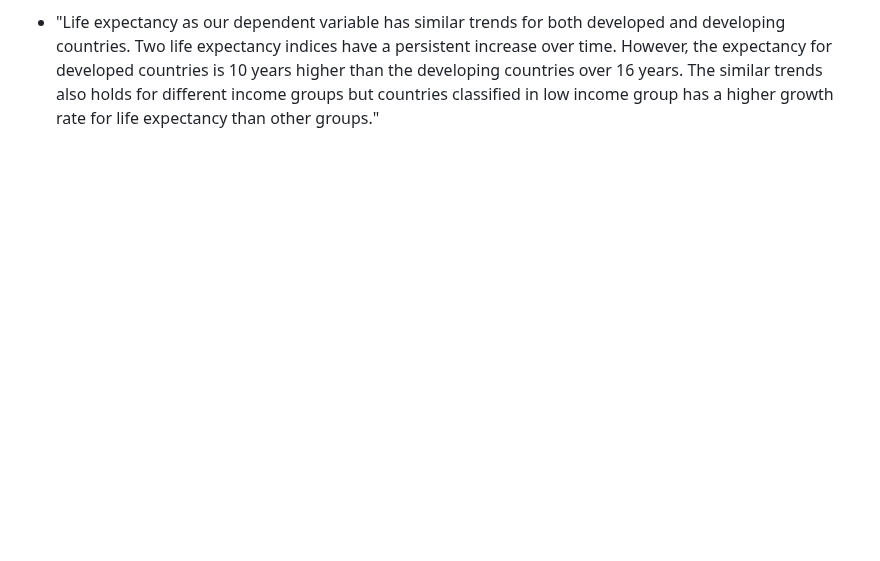
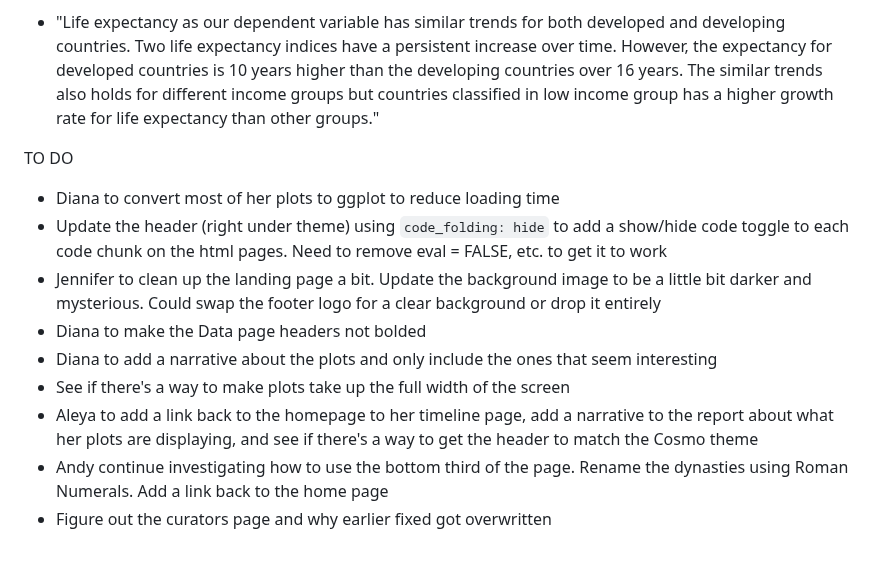
Before and after one commit to thecodejennerator/P8105_Final-Project-2023_jao2195_mm2277_em2195_ak4598_ajt2206, a Markdown page: README.md, the part around the change. Rendered like a GitHub page; blank space fills up the shorter version.

Commit message:
Adding notes from yesterday's meeting

```diff
--- a/README.md
+++ b/README.md
@@ -76,3 +76,15 @@ Example phrasing for analysis:
 * "In our dataset, we have a lot of vaccinations for different diseases. Therefore, it is natural to check whether the vaccinations data are correlated to each other. It seems like they are all very correlated to each other, with correlation value higher than 0.6. In consequence, we decide to only choose vaccinations for measles as our chosen vector as it was one of the most common disease and now almost fully controled by vaccination. There is still some cases remain for the people that did not get vaccinated according to CDC website."
 
 * "Life expectancy as our dependent variable has similar trends for both developed and developing countries. Two life expectancy indices have a persistent increase over time. However, the expectancy for developed countries is 10 years higher than the developing countries over 16 years. The similar trends also holds for different income groups but countries classified in low income group has a higher growth rate for life expectancy than other groups."
+
+
+TO DO
+* Diana to convert most of her plots to ggplot to reduce loading time
+* Update the header (right under theme) using `code_folding: hide` to add a show/hide code toggle to each code chunk on the html pages. Need to remove eval = FALSE, etc. to get it to work
+* Jennifer to clean up the landing page a bit. Update the background image to be a little bit darker and mysterious. Could swap the footer logo for a clear background or drop it entirely
+* Diana to make the Data page headers not bolded
+* Diana to add a narrative about the plots and only include the ones that seem interesting
+* See if there's a way to make plots take up the full width of the screen
+* Aleya to add a link back to the homepage to her timeline page, add a narrative to the report about what her plots are displaying, and see if there's a way to get the header to match the Cosmo theme
+* Andy continue investigating how to use the bottom third of the page. Rename the dynasties using Roman Numerals. Add a link back to the home page
+* Figure out the curators page and why earlier fixed got overwritten
```
